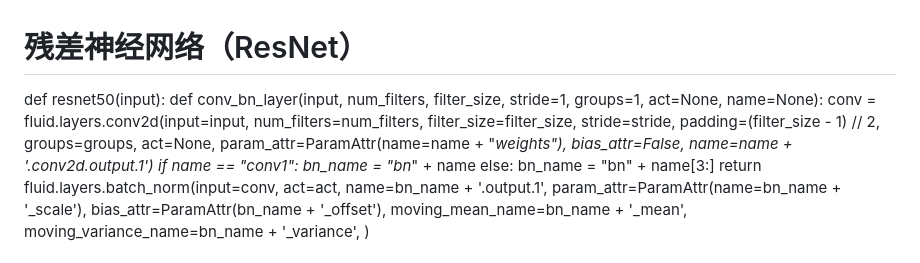
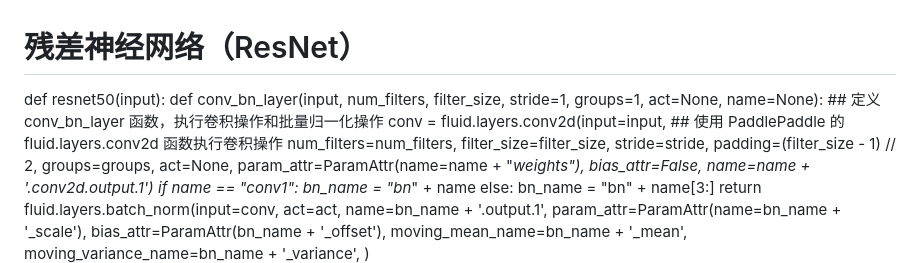
Before and after one commit to thepersevereman/thepersevereman.github.io, a Markdown page: 残差神经网络.md, the part around the change. Drawn GitHub-style.

```diff
--- a/残差神经网络.md
+++ b/残差神经网络.md
@@ -1,7 +1,7 @@
 # 残差神经网络（ResNet）
  def resnet50(input):
-    def conv_bn_layer(input, num_filters, filter_size, stride=1, groups=1, act=None, name=None):
-        conv = fluid.layers.conv2d(input=input,
+    def conv_bn_layer(input, num_filters, filter_size, stride=1, groups=1, act=None, name=None):  ## 定义 conv_bn_layer 函数，执行卷积操作和批量归一化操作
+        conv = fluid.layers.conv2d(input=input,     ## 使用 PaddlePaddle 的 fluid.layers.conv2d 函数执行卷积操作
                                    num_filters=num_filters,
                                    filter_size=filter_size,
                                    stride=stride,
```
